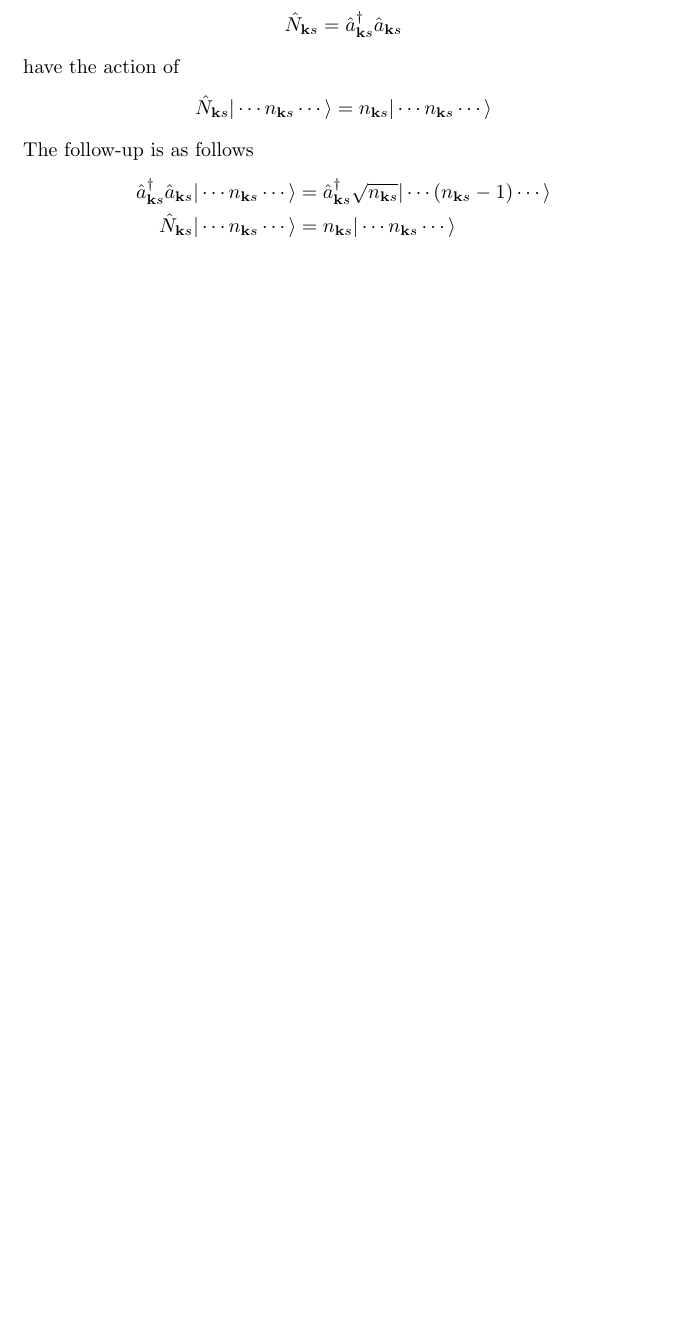
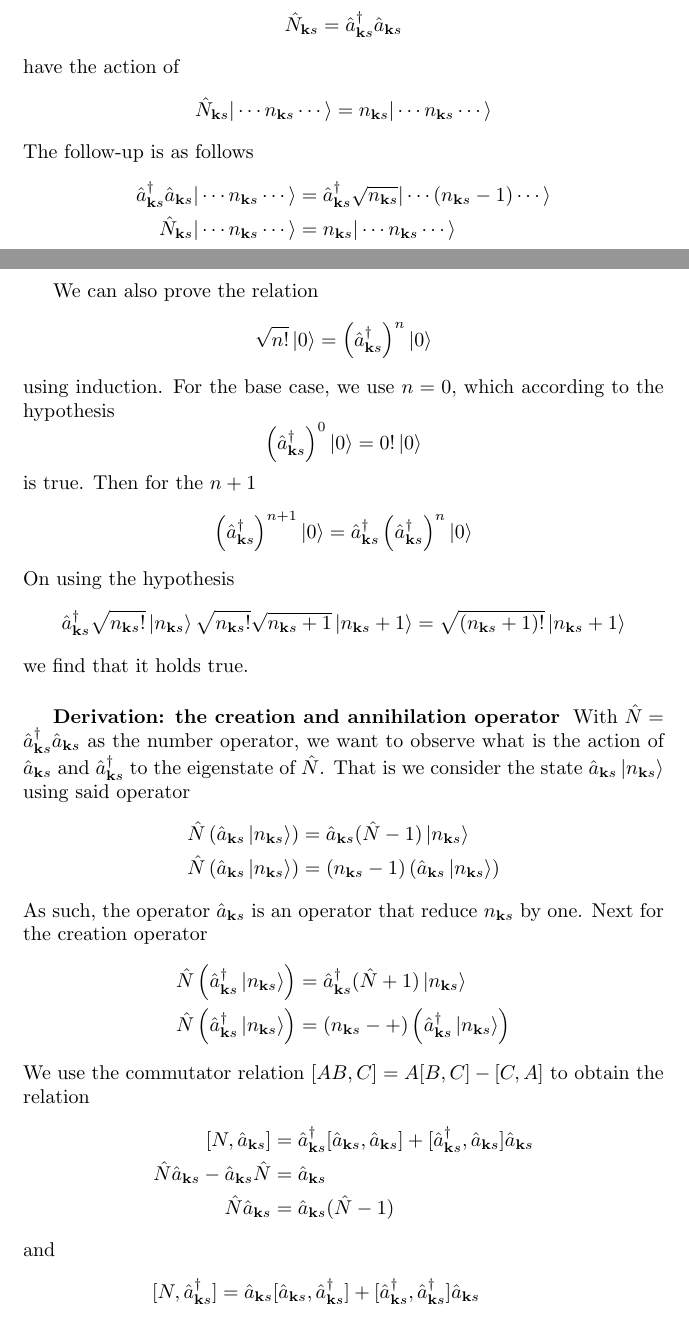
Before and after one commit to JohanesFaustus/QuantumMechanics, a LaTeX thesis (Main.tex, which reads Chapter/QM/SecondQuatization/SQ3.tex): part of page 152 of 174 before the commit and two parts of pages 151 and 152 of 175 after it, the two joined at a grey line, cut so that both start at the same text, the shorter picture padded with empty space. Compiled offline with pdfLaTeX.

Commit message:
appended annihilation and creation operator, formerly ladder operator

```diff
--- a/Chapter/QM/SecondQuatization/SQ3.tex
+++ b/Chapter/QM/SecondQuatization/SQ3.tex
@@ -31,3 +35,49 @@ The follow-up is as follows
   \hat{N }_{\mathbf{k }s}| \cdots n_{\mathbf{k}s} \cdots \rangle
    & =  n_{\mathbf{k}s} | \cdots n_{\mathbf{k}s} \cdots \rangle
 \end{align*}
+
+We can also prove the relation
+\begin{equation*}
+  \sqrt{n! }  \ket{0 }= \left( \hat{a}^\dagger_{\mathbf{k }s}   \right) ^n \ket{0}
+\end{equation*}
+using induction.
+For the base case, we use $n=0$, which according to the hypothesis
+\begin{equation*}
+  \left( \hat{a}^\dagger_{\mathbf{k }s}  \right) ^0 \ket{0 }=0! \ket{0}
+\end{equation*}
+is true.
+Then for the $n+1$
+\begin{equation*}
+  \left( \hat{a}^\dagger_{\mathbf{k }s}   \right) ^{n+1 }\ket{0 }=\hat{a}^\dagger_{\mathbf{k }s}  \left( \hat{a}^\dagger_{\mathbf{k }s}   \right) ^n \ket{0 }
+\end{equation*}
+On using the hypothesis
+\begin{equation*}
+  \hat{a}^\dagger_{\mathbf{k }s} \sqrt{n_{\mathbf{k }s}! } \ket{n_{\mathbf{k }s} }\sqrt{n_{\mathbf{k }s}! }\sqrt{n_{\mathbf{k }s}+1}\ket{n_{\mathbf{k }s}+1}= \sqrt{(n_{\mathbf{k }s}+1)!} \ket{n_{\mathbf{k }s}+1}
+\end{equation*}
+we find that it holds true.
+
+\subsubsection{Derivation: the creation and annihilation operator}
+With $\hat{N}= \hat{a}^\dagger_{\mathbf{k }s}  \hat{a}_{\mathbf{k }s} $ as the number operator, we want to observe what is the action of $\hat{a}_{\mathbf{k }s} $ and $\hat{a}^\dagger_{\mathbf{k }s} $ to the eigenstate of $\hat{N}$.
+That is we consider the state $\hat{a}_{\mathbf{k }s}  \ket{n_{\mathbf{k }s}}$ using said operator
+\begin{align*}
+    \hat{N} \left( \hat{a}_{\mathbf{k }s} \ket{n_{\mathbf{k }s}} \right) &=  \hat{a}_{\mathbf{k }s} (\hat{N }-1  ) \ket{n_{\mathbf{k }s}}  \\
+    \hat{N} \left( \hat{a}_{\mathbf{k }s} \ket{n_{\mathbf{k }s}} \right) &=  (n_{\mathbf{k }s}-1  ) \left( \hat{a}_{\mathbf{k }s} \ket{n_{\mathbf{k }s}} \right)
+\end{align*}
+As such, the operator $\hat{a}_{\mathbf{k }s}  $ is an operator that reduce $n_{\mathbf{k }s}$ by one.
+Next for the creation operator
+\begin{align*}
+    \hat{N} \left( \hat{a}^\dagger_{\mathbf{k }s} \ket{n_{\mathbf{k }s}} \right) &=  \hat{a}^\dagger_{\mathbf{k }s} (\hat{N }+1  ) \ket{n_{\mathbf{k }s}}  \\
+    \hat{N} \left( \hat{a}^\dagger_{\mathbf{k }s} \ket{n_{\mathbf{k }s}} \right) &=  (n_{\mathbf{k }s}-+  ) \left( \hat{a}^\dagger_{\mathbf{k }s} \ket{n_{\mathbf{k }s}} \right)
+\end{align*}
+We use the commutator relation $[AB,C]=A[B,C]-[C,A]$ to obtain the relation
+\begin{align*}
+  [N,\hat{a}_{\mathbf{k }s} ]&= \hat{a}^\dagger_{\mathbf{k }s} [\hat{a}_{\mathbf{k }s} ,\hat{a}_{\mathbf{k }s} ]+[\hat{a}^\dagger_{\mathbf{k }s} ,\hat{a}_{\mathbf{k }s} ]\hat{a}_{\mathbf{k }s} \\
+  \hat{N }\hat{a}_{\mathbf{k }s} -\hat{a}_{\mathbf{k }s} \hat{N}&= \hat{a}_{\mathbf{k }s} \\
+  \hat{N }\hat{a}_{\mathbf{k }s} &=  \hat{a}_{\mathbf{k }s} (\hat{N }-1)
+\end{align*}
+and
+\begin{align*}
+  [N,\hat{a}_{\mathbf{k }s}^\dagger ]=\hat{a}_{\mathbf{k }s} [\hat{a}_{\mathbf{k }s} ,\hat{a}_{\mathbf{k }s}^\dagger ]+[\hat{a}^\dagger_{\mathbf{k }s} ,\hat{a}_{\mathbf{k }s}^\dagger ]\hat{a}_{\mathbf{k }s} \\
+  \hat{N }\hat{a}_{\mathbf{k }s}^\dagger -\hat{a}_{\mathbf{k }s}^\dagger \hat{N}&= \hat{a}^\dagger_{\mathbf{k }s} \\
+  \hat{N }\hat{a}_{\mathbf{k }s}^\dagger = \hat{a}_{\mathbf{k }s}^\dagger (\hat{N }+1)
+\end{align*}
@@ -33,0 +88,2 @@ The follow-up is as follows
+  \hat{a}_{\mathbf{k }s}^\dagger \ket{n_{\mathbf{k }s}} = d \ket{n_{\mathbf{k }s}+1}
+\end{equation*}
```
Also changed, not shown: Chapter/QM/SecondQuatization/SQ.tex (+1 -1 lines), Chapter/QM/SecondQuatization/SQ2.tex (+1 -24 lines), Chapter/QM/SecondQuatization/SQ3.tex (27 more changed lines).
